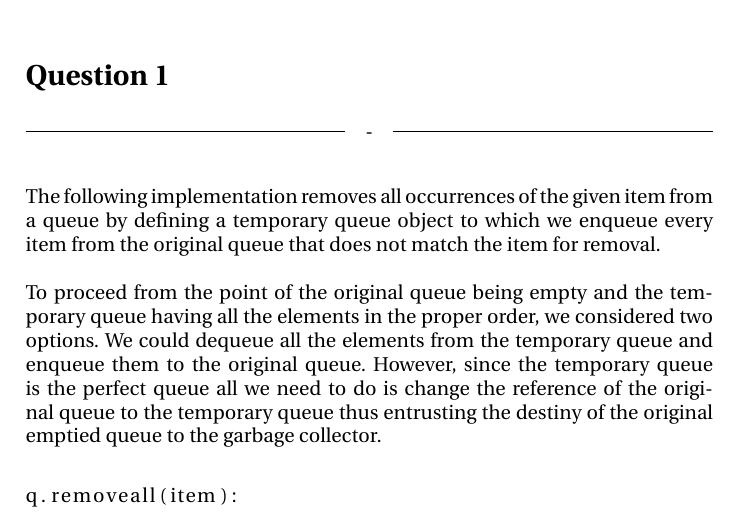
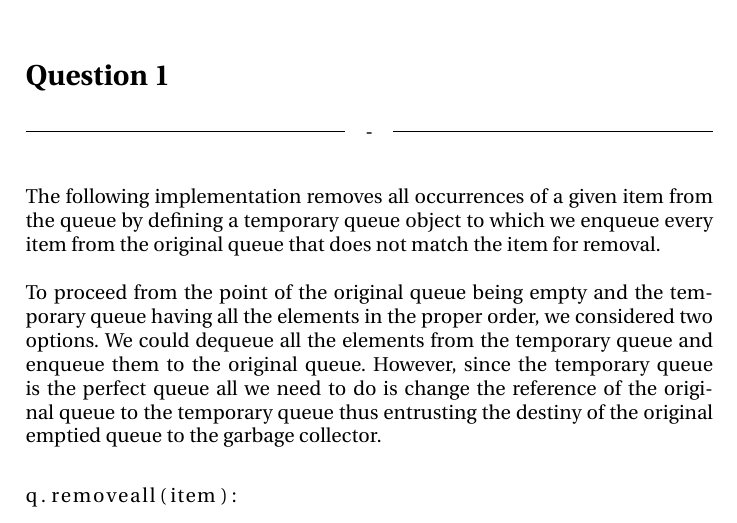
Before and after one commit to edibegovic/ADS, a LaTeX document (Catenable Queues/CatenableQueues.tex): part of page 1 of 3, cut so that both start at the same text. Compiled offline with pdfLaTeX.

Commit message:
More fixing

```diff
--- a/Catenable Queues/CatenableQueues.tex
+++ b/Catenable Queues/CatenableQueues.tex
@@ -24,7 +24,7 @@ The pseudo-code will reference the queue on which the function is called as \tex
 \headline{-} \ \\
 
 \noindent
-The following implementation removes all occurrences of the given item from a queue by defining a temporary queue
+The following implementation removes all occurrences of a given item from the queue by defining a temporary queue
 object to which we enqueue every item from the original queue that does not match the item for removal.
 \ \\
 
```
